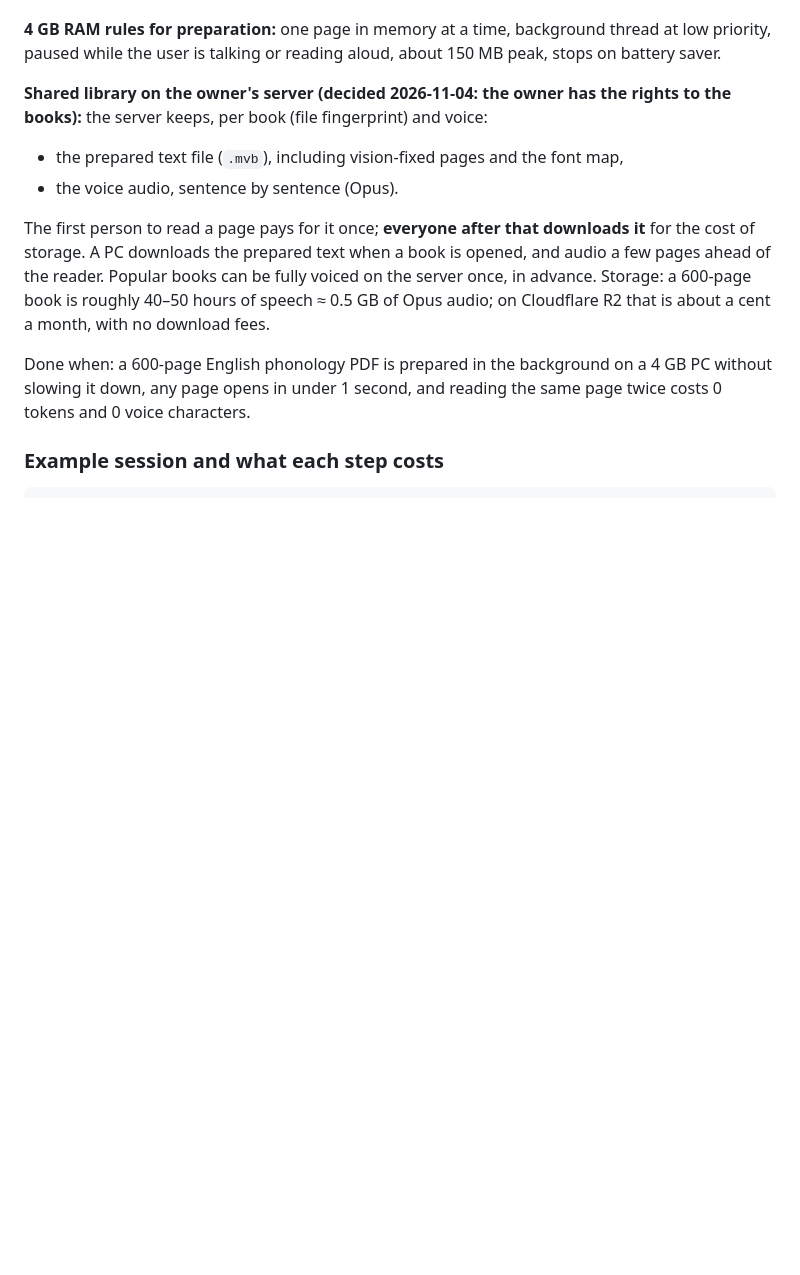
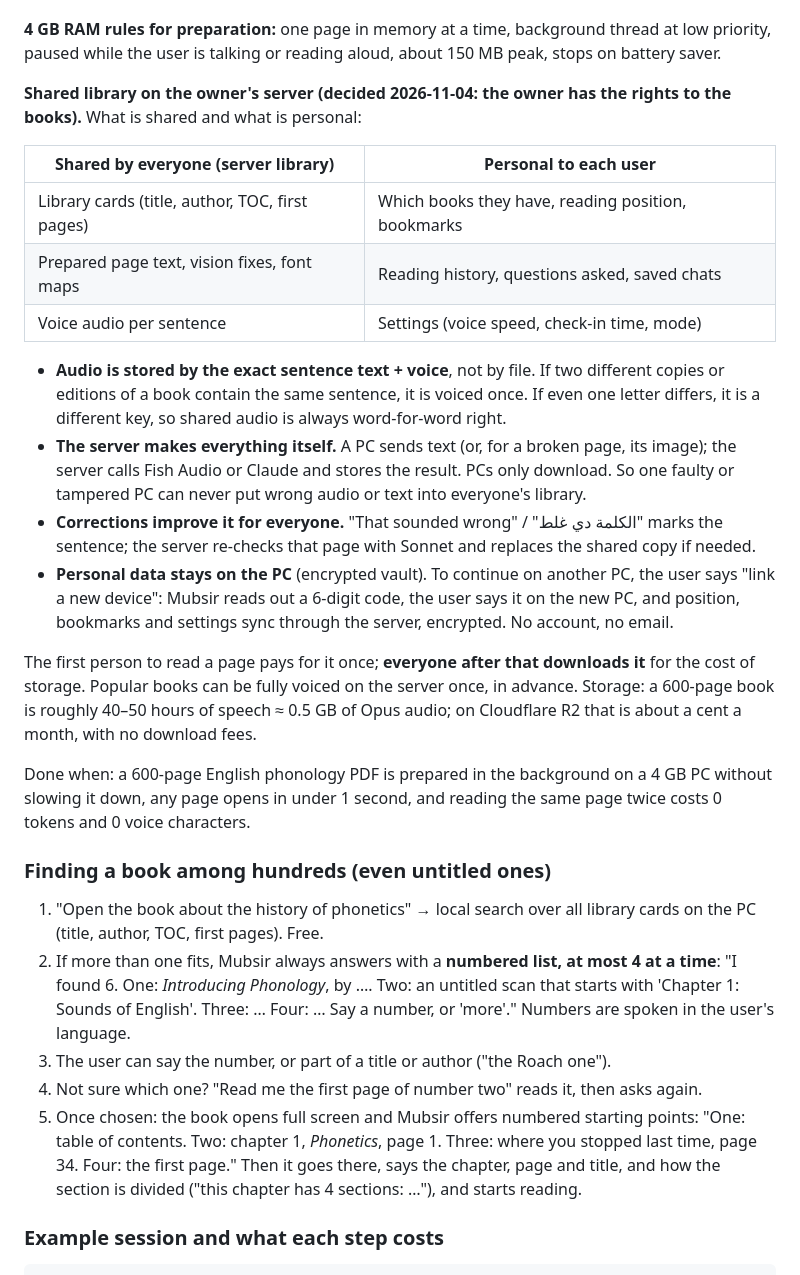
Before and after one commit to dusk-futile/mubsir, a Markdown page: docs/PLAN.md, the part around one of its changes. Rendered like a GitHub page; blank space fills up the shorter version.

```diff
--- a/docs/PLAN.md
+++ b/docs/PLAN.md
@@ -357,20 +366,49 @@ makes follow-up questions much cheaper.
 **4 GB RAM rules for preparation:** one page in memory at a time, background thread at low priority,
 paused while the user is talking or reading aloud, about 150 MB peak, stops on battery saver.
 
-**Shared library on the owner's server (decided 2026-11-04: the owner has the rights to the books):**
-the server keeps, per book (file fingerprint) and voice:
-- the prepared text file (`.mvb`), including vision-fixed pages and the font map,
-- the voice audio, sentence by sentence (Opus).
+**Shared library on the owner's server (decided 2026-11-04: the owner has the rights to the books).**
+What is shared and what is personal:
+
+| Shared by everyone (server library) | Personal to each user |
+| --- | --- |
+| Library cards (title, author, TOC, first pages) | Which books they have, reading position, bookmarks |
+| Prepared page text, vision fixes, font maps | Reading history, questions asked, saved chats |
+| Voice audio per sentence | Settings (voice speed, check-in time, mode) |
+
+- **Audio is stored by the exact sentence text + voice**, not by file. If two different copies or
+  editions of a book contain the same sentence, it is voiced once. If even one letter differs, it is a
+  different key, so shared audio is always word-for-word right.
+- **The server makes everything itself.** A PC sends text (or, for a broken page, its image); the
+  server calls Fish Audio or Claude and stores the result. PCs only download. So one faulty or
+  tampered PC can never put wrong audio or text into everyone's library.
+- **Corrections improve it for everyone.** "That sounded wrong" / "الكلمة دي غلط" marks the sentence;
+  the server re-checks that page with Sonnet and replaces the shared copy if needed.
+- **Personal data stays on the PC** (encrypted vault). To continue on another PC, the user says "link
+  a new device": Mubsir reads out a 6-digit code, the user says it on the new PC, and position,
+  bookmarks and settings sync through the server, encrypted. No account, no email.
 
 The first person to read a page pays for it once; **everyone after that downloads it** for the cost of
-storage. A PC downloads the prepared text when a book is opened, and audio a few pages ahead of the
-reader. Popular books can be fully voiced on the server once, in advance. Storage: a 600-page book is
+storage. Popular books can be fully voiced on the server once, in advance. Storage: a 600-page book is
 roughly 40–50 hours of speech ≈ 0.5 GB of Opus audio; on Cloudflare R2 that is about a cent a month,
 with no download fees.
 
 Done when: a 600-page English phonology PDF is prepared in the background on a 4 GB PC without
 slowing it down, any page opens in under 1 second, and reading the same page twice costs 0 tokens and
 0 voice characters.
+
+### Finding a book among hundreds (even untitled ones)
+
+1. "Open the book about the history of phonetics" → local search over all library cards on the PC
+   (title, author, TOC, first pages). Free.
+2. If more than one fits, Mubsir always answers with a **numbered list, at most 4 at a time**: "I found
+   6. One: *Introducing Phonology*, by …. Two: an untitled scan that starts with 'Chapter 1: Sounds of
+   English'. Three: … Four: … Say a number, or 'more'." Numbers are spoken in the user's language.
+3. The user can say the number, or part of a title or author ("the Roach one").
+4. Not sure which one? "Read me the first page of number two" reads it, then asks again.
+5. Once chosen: the book opens full screen and Mubsir offers numbered starting points:
+   "One: table of contents. Two: chapter 1, *Phonetics*, page 1. Three: where you stopped last time,
+   page 34. Four: the first page." Then it goes there, says the chapter, page and title, and how
+   the section is divided ("this chapter has 4 sections: …"), and starts reading.
 
 ### Example session and what each step costs
 
```
Also changed, not shown: other parts of docs/PLAN.md (+31 -19 lines), docs/HANDOFF.md (+5 -0 lines).
